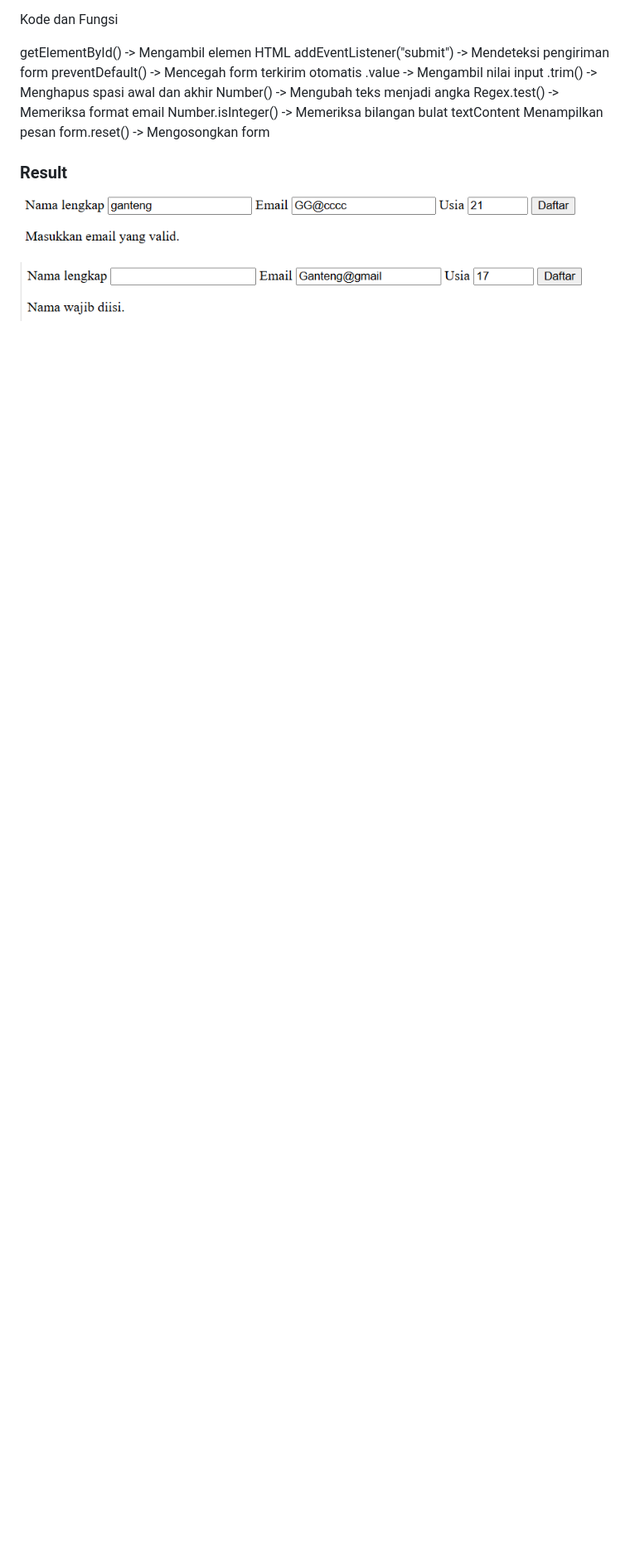
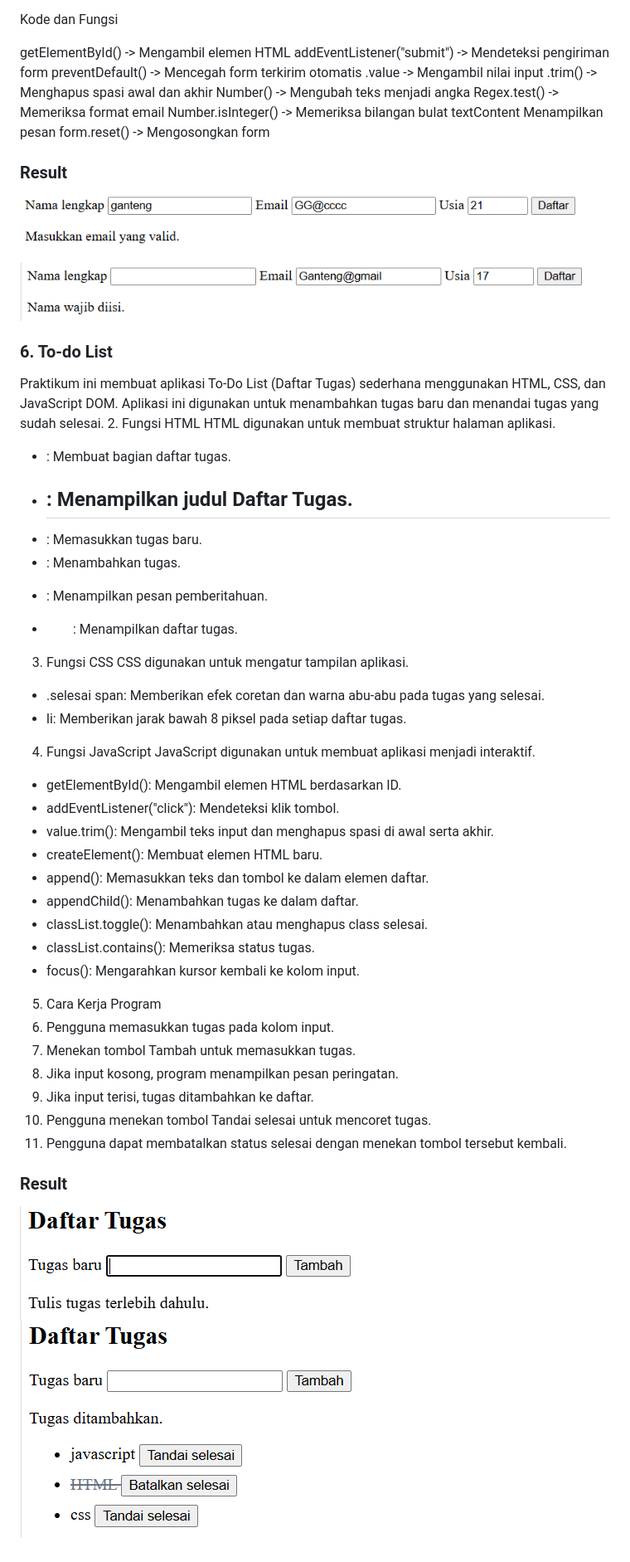
Before and after one commit to adityamuhyadi29/Lab6Web, a Markdown page: README.md, the part around the change. Shown at 83% size. GitHub-like rendering; pictures changed too: screenshot/ss7.png (added), screenshot/ss8.png (added); blank space fills up the shorter version.

Commit message:
Menampilkan hasil aplikasi to-do list

```diff
--- a/README.md
+++ b/README.md
@@ -145,3 +145,42 @@ form.reset() -> Mengosongkan form
 ![Hasil validasi](screenshot/ss5.png)
 
 ![HAsil Validasi](screenshot/ss6.png)
+
+### 6. To-do List
+
+Praktikum ini membuat aplikasi To-Do List (Daftar Tugas) sederhana menggunakan HTML, CSS, dan JavaScript DOM. Aplikasi ini digunakan untuk menambahkan tugas baru dan menandai tugas yang sudah selesai.
+2. Fungsi HTML
+HTML digunakan untuk membuat struktur halaman aplikasi.
+- <section>: Membuat bagian daftar tugas.
+- <h2>: Menampilkan judul Daftar Tugas.
+- <input>: Memasukkan tugas baru.
+- <button>: Menambahkan tugas.
+- <p>: Menampilkan pesan pemberitahuan.
+- <ul>: Menampilkan daftar tugas.
+3. Fungsi CSS
+CSS digunakan untuk mengatur tampilan aplikasi.
+- .selesai span: Memberikan efek coretan dan warna abu-abu pada tugas yang selesai.
+- li: Memberikan jarak bawah 8 piksel pada setiap daftar tugas.
+4. Fungsi JavaScript
+JavaScript digunakan untuk membuat aplikasi menjadi interaktif.
+- getElementById(): Mengambil elemen HTML berdasarkan ID.
+- addEventListener("click"): Mendeteksi klik tombol.
+- value.trim(): Mengambil teks input dan menghapus spasi di awal serta akhir.
+- createElement(): Membuat elemen HTML baru.
+- append(): Memasukkan teks dan tombol ke dalam elemen daftar.
+- appendChild(): Menambahkan tugas ke dalam daftar.
+- classList.toggle(): Menambahkan atau menghapus class selesai.
+- classList.contains(): Memeriksa status tugas.
+- focus(): Mengarahkan kursor kembali ke kolom input.
+5. Cara Kerja Program
+1. Pengguna memasukkan tugas pada kolom input.
+2. Menekan tombol Tambah untuk memasukkan tugas.
+3. Jika input kosong, program menampilkan pesan peringatan.
+4. Jika input terisi, tugas ditambahkan ke daftar.
+5. Pengguna menekan tombol Tandai selesai untuk mencoret tugas.
+6. Pengguna dapat membatalkan status selesai dengan menekan tombol tersebut kembali.
+
+### Result
+
+![Gambar 7](screenshot/ss7.png)
+![gambar 8](screenshot/ss8.png)
```
